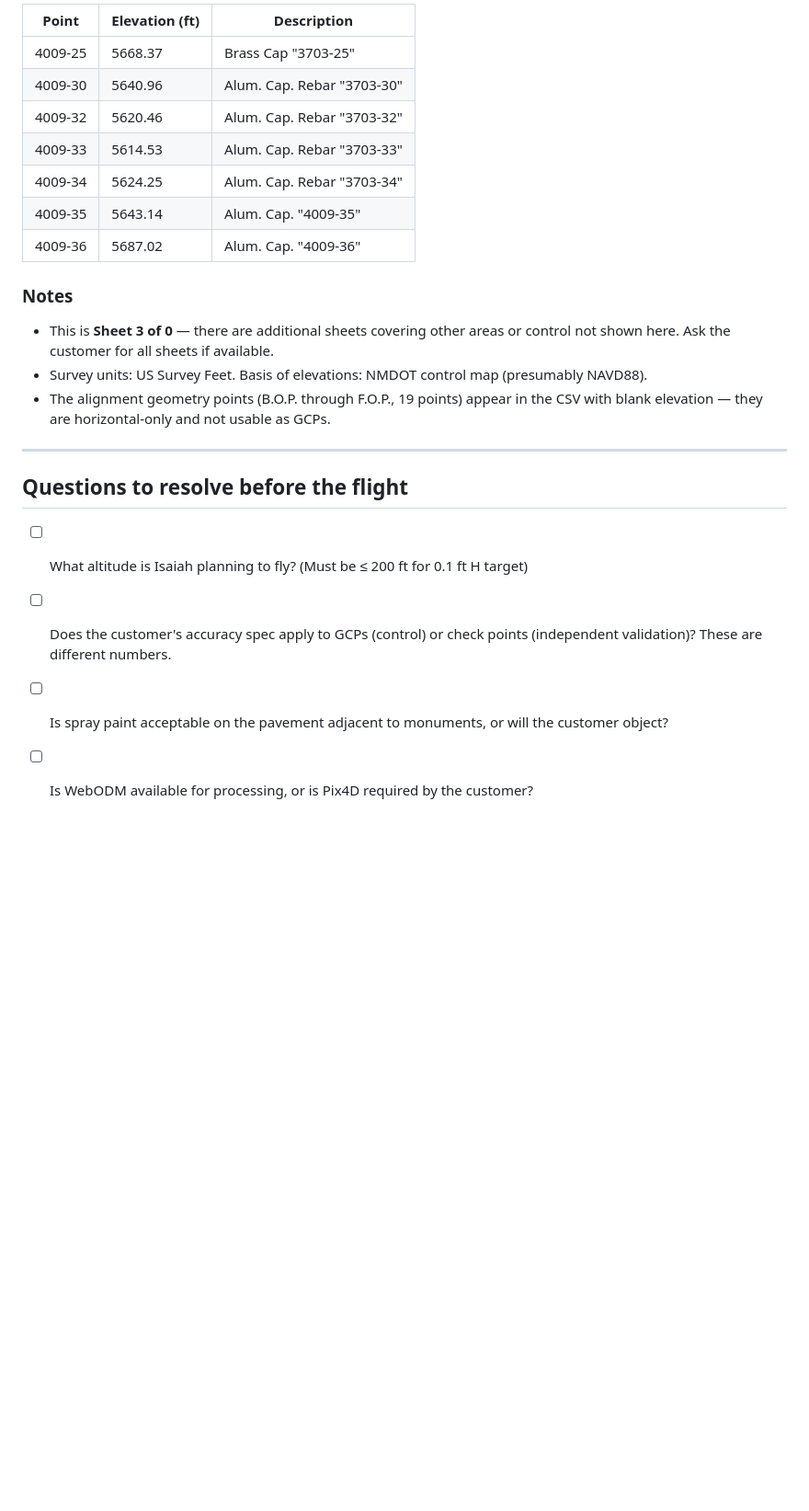
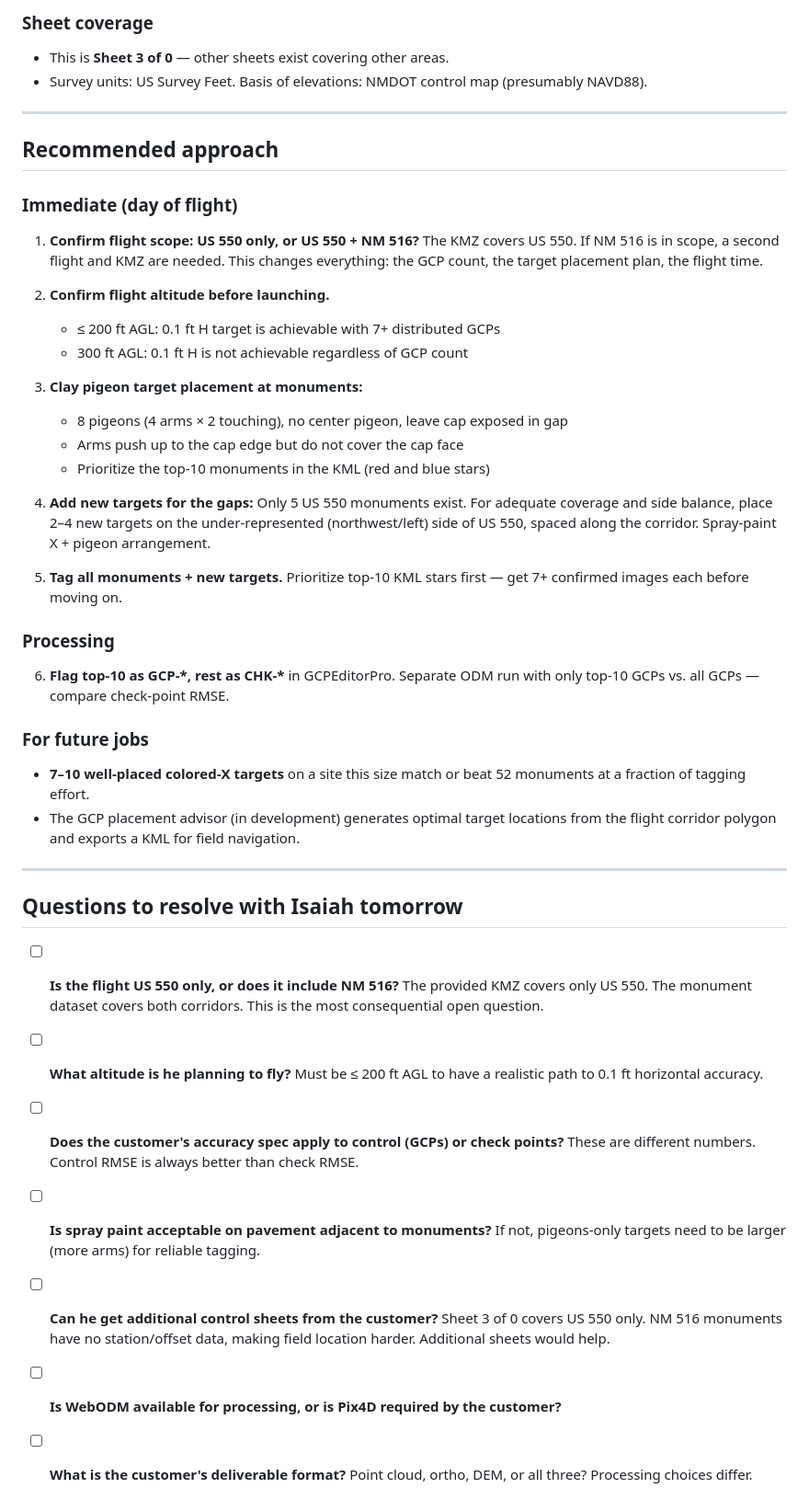
Before and after one commit to jrstear/geo, a Markdown page: docs/aztec-gcp-analysis.md, the part around one of its changes. Shown at 92% size. Drawn GitHub-style; blank space fills up the shorter version.

```diff
--- a/docs/aztec-gcp-analysis.md
+++ b/docs/aztec-gcp-analysis.md
@@ -200,29 +188,70 @@ are usable as GCPs.
 
-| Point | Elevation (ft) | Description |
-|---|---|---|
-| 4009-25 | 5668.37 | Brass Cap "3703-25" |
-| 4009-30 | 5640.96 | Alum. Cap. Rebar "3703-30" |
-| 4009-32 | 5620.46 | Alum. Cap. Rebar "3703-32" |
-| 4009-33 | 5614.53 | Alum. Cap. Rebar "3703-33" |
-| 4009-34 | 5624.25 | Alum. Cap. Rebar "3703-34" |
-| 4009-35 | 5643.14 | Alum. Cap. "4009-35" |
-| 4009-36 | 5687.02 | Alum. Cap. "4009-36" |
+### Sheet coverage
 
-### Notes
-
-- This is **Sheet 3 of 0** — there are additional sheets covering other areas or control
-  not shown here.  Ask the customer for all sheets if available.
+- This is **Sheet 3 of 0** — other sheets exist covering other areas.
 - Survey units: US Survey Feet.  Basis of elevations: NMDOT control map (presumably NAVD88).
-- The alignment geometry points (B.O.P. through F.O.P., 19 points) appear in the CSV with
-  blank elevation — they are horizontal-only and not usable as GCPs.
 
 ---
 
-## Questions to resolve before the flight
+## Recommended approach
 
-- [ ] What altitude is Isaiah planning to fly?  (Must be ≤ 200 ft for 0.1 ft H target)
-- [ ] Does the customer's accuracy spec apply to GCPs (control) or check points
-  (independent validation)?  These are different numbers.
-- [ ] Is spray paint acceptable on the pavement adjacent to monuments, or will the
-  customer object?
-- [ ] Is WebODM available for processing, or is Pix4D required by the customer?
+### Immediate (day of flight)
+
+1. **Confirm flight scope: US 550 only, or US 550 + NM 516?**
+   The KMZ covers US 550.  If NM 516 is in scope, a second flight and KMZ are needed.
+   This changes everything: the GCP count, the target placement plan, the flight time.
+
+2. **Confirm flight altitude before launching.**
+   - ≤ 200 ft AGL: 0.1 ft H target is achievable with 7+ distributed GCPs
+   - 300 ft AGL: 0.1 ft H is not achievable regardless of GCP count
+
+3. **Clay pigeon target placement at monuments:**
+   - 8 pigeons (4 arms × 2 touching), no center pigeon, leave cap exposed in gap
+   - Arms push up to the cap edge but do not cover the cap face
+   - Prioritize the top-10 monuments in the KML (red and blue stars)
+
+4. **Add new targets for the gaps:**
+   Only 5 US 550 monuments exist.  For adequate coverage and side balance, place
+   2–4 new targets on the under-represented (northwest/left) side of US 550,
+   spaced along the corridor.  Spray-paint X + pigeon arrangement.
+
+5. **Tag all monuments + new targets.**
+   Prioritize top-10 KML stars first — get 7+ confirmed images each before moving on.
+
+### Processing
+
+6. **Flag top-10 as GCP-\*, rest as CHK-\*** in GCPEditorPro.
+   Separate ODM run with only top-10 GCPs vs. all GCPs — compare check-point RMSE.
+
+### For future jobs
+
+- **7–10 well-placed colored-X targets** on a site this size match or beat 52 monuments
+  at a fraction of tagging effort.
+- The GCP placement advisor (in development) generates optimal target locations from the
+  flight corridor polygon and exports a KML for field navigation.
+
+---
+
+## Questions to resolve with Isaiah tomorrow
+
+- [ ] **Is the flight US 550 only, or does it include NM 516?**
+  The provided KMZ covers only US 550.  The monument dataset covers both corridors.
+  This is the most consequential open question.
+
+- [ ] **What altitude is he planning to fly?**
+  Must be ≤ 200 ft AGL to have a realistic path to 0.1 ft horizontal accuracy.
+
+- [ ] **Does the customer's accuracy spec apply to control (GCPs) or check points?**
+  These are different numbers.  Control RMSE is always better than check RMSE.
+
+- [ ] **Is spray paint acceptable on pavement adjacent to monuments?**
+  If not, pigeons-only targets need to be larger (more arms) for reliable tagging.
+
+- [ ] **Can he get additional control sheets from the customer?**
+  Sheet 3 of 0 covers US 550 only.  NM 516 monuments have no station/offset data,
+  making field location harder.  Additional sheets would help.
+
+- [ ] **Is WebODM available for processing, or is Pix4D required by the customer?**
+
+- [ ] **What is the customer's deliverable format?**
+  Point cloud, ortho, DEM, or all three?  Processing choices differ.
```
Also changed, not shown: other parts of docs/aztec-gcp-analysis.md (+109 -121 lines).
